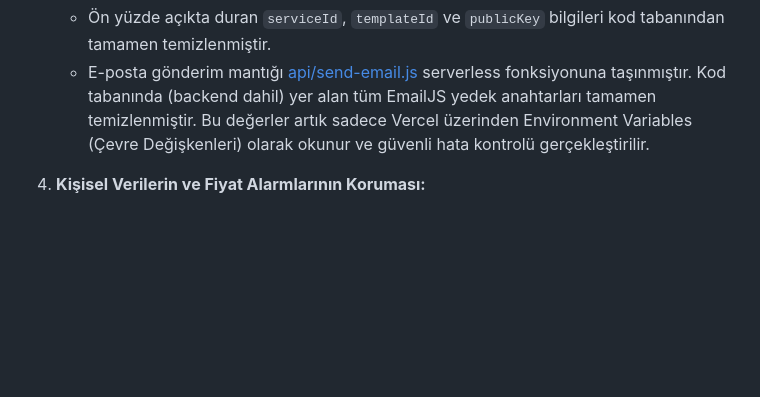
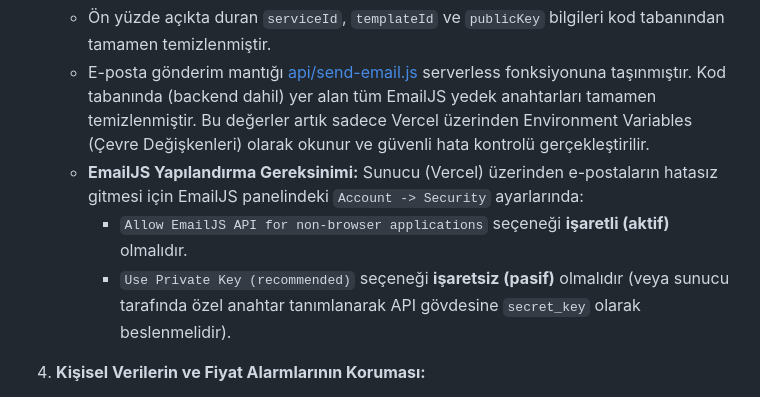
Before and after one commit to oblomovgadged/THY-Route, a Markdown page: README.md, the part around the change. Rendered like a GitHub page; blank space fills up the shorter version.

Commit message:
docs: document EmailJS non-browser and strict mode security configuration requirements

```diff
--- a/README.md
+++ b/README.md
@@ -109,6 +109,9 @@ Uygulama, güvenlik ve veri sızıntılarını önlemek amacıyla aşağıdaki 5
 3. **EmailJS Proxy Entegrasyonu (Serverless Backend):**
    * Ön yüzde açıkta duran `serviceId`, `templateId` ve `publicKey` bilgileri kod tabanından tamamen temizlenmiştir.
    * E-posta gönderim mantığı [api/send-email.js](file:///c:/Users/borak/OneDrive/Desktop/Route/api/send-email.js) serverless fonksiyonuna taşınmıştır. Kod tabanında (backend dahil) yer alan tüm EmailJS yedek anahtarları tamamen temizlenmiştir. Bu değerler artık sadece Vercel üzerinden Environment Variables (Çevre Değişkenleri) olarak okunur ve güvenli hata kontrolü gerçekleştirilir.
+   * **EmailJS Yapılandırma Gereksinimi:** Sunucu (Vercel) üzerinden e-postaların hatasız gitmesi için EmailJS panelindeki `Account -> Security` ayarlarında:
+     * `Allow EmailJS API for non-browser applications` seçeneği **işaretli (aktif)** olmalıdır.
+     * `Use Private Key (recommended)` seçeneği **işaretsiz (pasif)** olmalıdır (veya sunucu tarafında özel anahtar tanımlanarak API gövdesine `secret_key` olarak beslenmelidir).
 
 4. **Kişisel Verilerin ve Fiyat Alarmlarının Koruması:**
    * Fiyat takibi için girilen e-posta adresleri `/price_alerts` koleksiyonunda saklanırken, istemci tarafı okumaları tamamen kapatılarak verilerin kazınması (data scraping) engellenmiştir.
```
